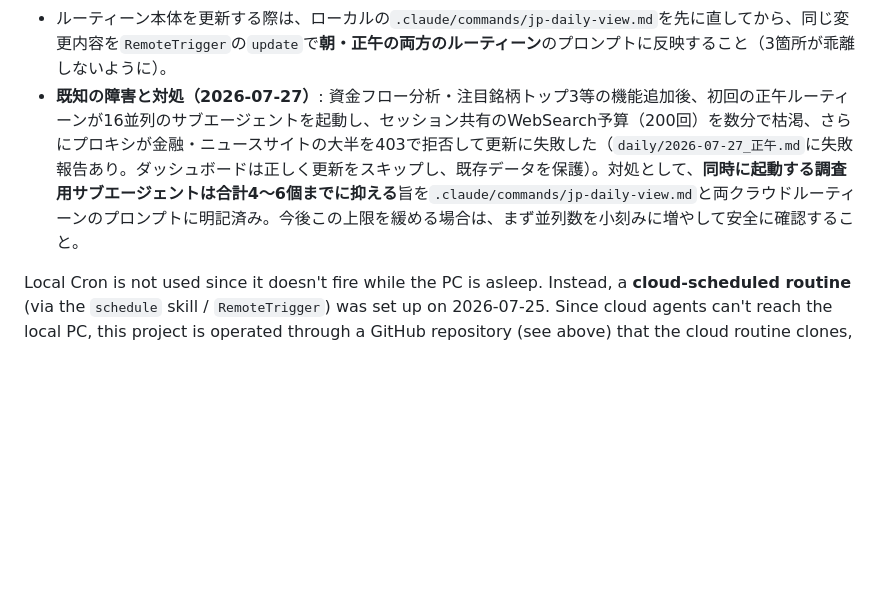
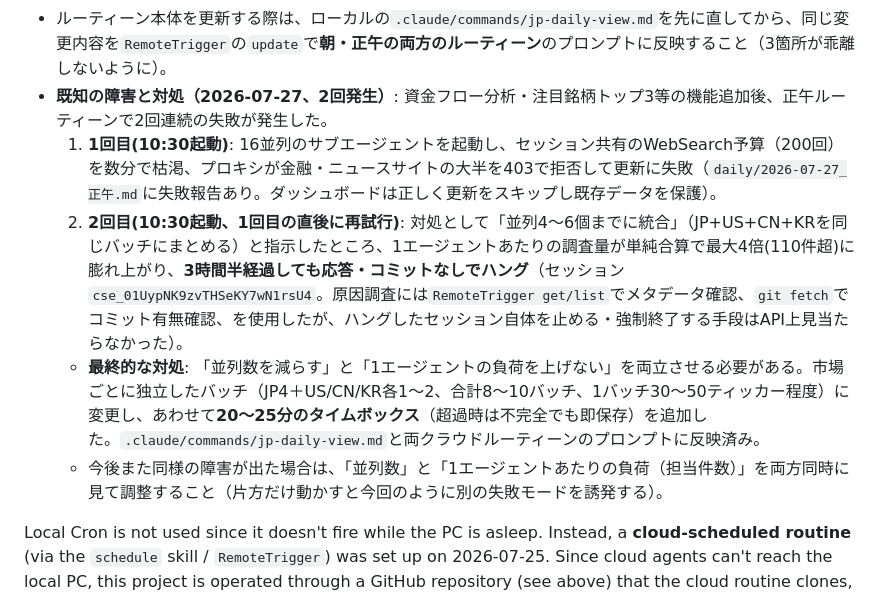
Before and after one commit to ChemGraffiti/japan-equity-watchlist, a Markdown page: CLAUDE.md, the part around the change. GitHub-like rendering; blank space fills up the shorter version.

```diff
--- a/CLAUDE.md
+++ b/CLAUDE.md
@@ -83,7 +83,11 @@ Any cited data, articles, or literature must always be presented with a link or
   7. Gmail下書きを作成（**自動送信ではなく下書きのみ**、Gmail連携にsend機能がないため）
   8. Googleドライブの「日本株ウォッチリスト」フォルダに日次コメント・ダッシュボードHTMLを保存
 - ルーティーン本体を更新する際は、ローカルの`.claude/commands/jp-daily-view.md`を先に直してから、同じ変更内容を`RemoteTrigger`の`update`で**朝・正午の両方のルーティーン**のプロンプトに反映すること（3箇所が乖離しないように）。
-- **既知の障害と対処（2026-07-27）**: 資金フロー分析・注目銘柄トップ3等の機能追加後、初回の正午ルーティーンが16並列のサブエージェントを起動し、セッション共有のWebSearch予算（200回）を数分で枯渇、さらにプロキシが金融・ニュースサイトの大半を403で拒否して更新に失敗した（`daily/2026-07-27_正午.md`に失敗報告あり。ダッシュボードは正しく更新をスキップし、既存データを保護）。対処として、**同時に起動する調査用サブエージェントは合計4〜6個までに抑える**旨を`.claude/commands/jp-daily-view.md`と両クラウドルーティーンのプロンプトに明記済み。今後この上限を緩める場合は、まず並列数を小刻みに増やして安全に確認すること。
+- **既知の障害と対処（2026-07-27、2回発生）**: 資金フロー分析・注目銘柄トップ3等の機能追加後、正午ルーティーンで2回連続の失敗が発生した。
+  1. **1回目(10:30起動)**: 16並列のサブエージェントを起動し、セッション共有のWebSearch予算（200回）を数分で枯渇、プロキシが金融・ニュースサイトの大半を403で拒否して更新に失敗（`daily/2026-07-27_正午.md`に失敗報告あり。ダッシュボードは正しく更新をスキップし既存データを保護）。
+  2. **2回目(10:30起動、1回目の直後に再試行)**: 対処として「並列4〜6個までに統合」（JP+US+CN+KRを同じバッチにまとめる）と指示したところ、1エージェントあたりの調査量が単純合算で最大4倍(110件超)に膨れ上がり、**3時間半経過しても応答・コミットなしでハング**（セッション`cse_01UypNK9zvTHSeKY7wN1rsU4`。原因調査には`RemoteTrigger get/list`でメタデータ確認、`git fetch`でコミット有無確認、を使用したが、ハングしたセッション自体を止める・強制終了する手段はAPI上見当たらなかった）。
+  - **最終的な対処**: 「並列数を減らす」と「1エージェントの負荷を上げない」を両立させる必要がある。市場ごとに独立したバッチ（JP4＋US/CN/KR各1〜2、合計8〜10バッチ、1バッチ30〜50ティッカー程度）に変更し、あわせて**20〜25分のタイムボックス**（超過時は不完全でも即保存）を追加した。`.claude/commands/jp-daily-view.md`と両クラウドルーティーンのプロンプトに反映済み。
+  - 今後また同様の障害が出た場合は、「並列数」と「1エージェントあたりの負荷（担当件数）」を両方同時に見て調整すること（片方だけ動かすと今回のように別の失敗モードを誘発する）。
 
 Local Cron is not used since it doesn't fire while the PC is asleep. Instead, a **cloud-scheduled routine** (via the `schedule` skill / `RemoteTrigger`) was set up on 2026-07-25. Since cloud agents can't reach the local PC, this project is operated through a GitHub repository (see above) that the cloud routine clones, updates, and pushes to every weekday morning (JST 6:00, targeting 7:00 completion). It also drafts a Gmail summary (draft only — the connector has no send capability) and saves snapshots to Google Drive.
 
```
Also changed, not shown: .claude/commands/jp-daily-view.md (+7 -2 lines).
